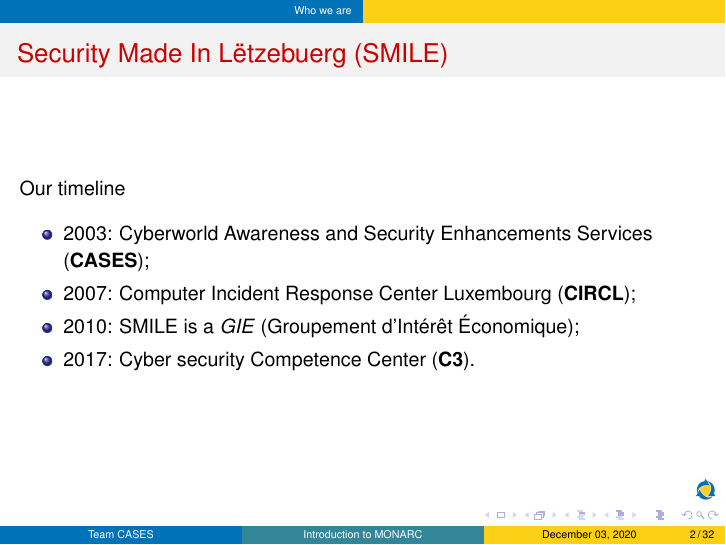
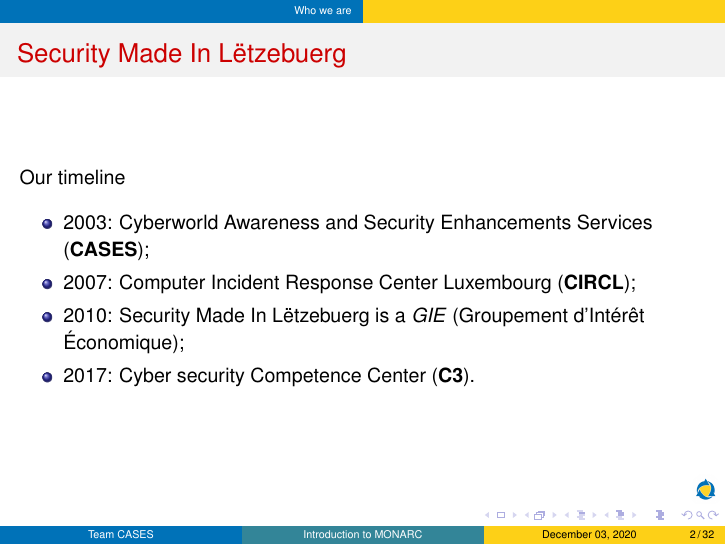
Before and after one commit to monarc-project/monarc-training, LaTeX slides (20201203/20201203_MONARC-training.tex, which reads 20201203/1-introduction/introduction.tex): page 2 of 32. Compiled offline with pdfLaTeX.

Commit message:
Removed the SMILE term.

```diff
--- a/20201203/1-introduction/introduction.tex
+++ b/20201203/1-introduction/introduction.tex
@@ -3,13 +3,13 @@
 %
 \section*{Who we are}
 \begin{frame}
-    \frametitle{Security Made In Lëtzebuerg (SMILE)}
+    \frametitle{Security Made In Lëtzebuerg}
     Our timeline
     \begin{center}
         \begin{itemize}
             \item 2003: Cyberworld Awareness and Security Enhancements Services (\textbf{CASES});
             \item 2007: Computer Incident Response Center Luxembourg (\textbf{CIRCL});
-            \item 2010: SMILE is a \textit{GIE} (Groupement d’Intérêt Économique);
+            \item 2010: Security Made In Lëtzebuerg is a \textit{GIE} (Groupement d’Intérêt Économique);
             \item 2017: Cyber security Competence Center (\textbf{C3}).
         \end{itemize}
     \end{center}
```
